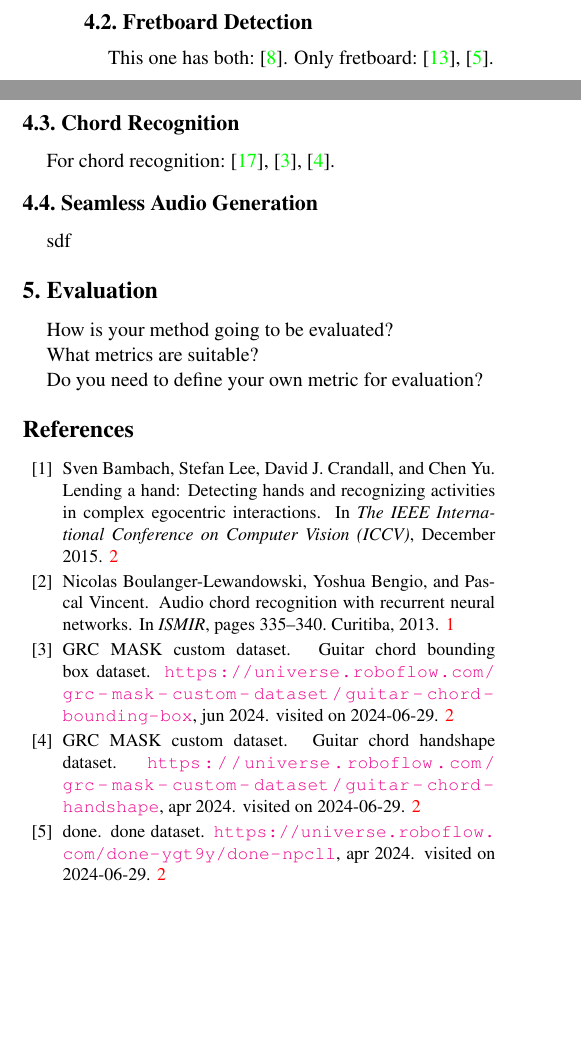
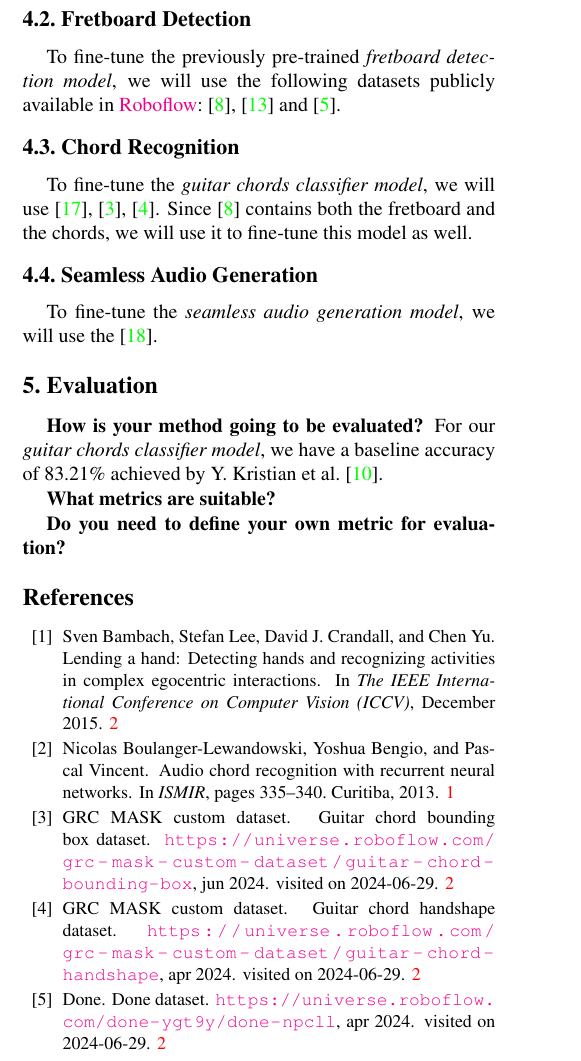
Before and after one commit to dhimitriosduka1/hlcv, a LaTeX document (Project_Proposal/ProjectProposal.tex): two parts of the columns of page 2 of 3 before the commit and part of one column of page 2 of 3 after it, the two joined at a grey line, cut so that both start at the same text, the shorter picture padded with empty space. Compiled offline with pdfLaTeX.

Commit message:
Finished datasets

```diff
--- a/Project_Proposal/ProjectProposal.tex
+++ b/Project_Proposal/ProjectProposal.tex
@@ -118,23 +117,23 @@ The chosen datasets have each their own features, thus each one is used to pre-t
 
 A similar technique was used by \cite{Jadhav_transferlearning} for improving their model's performance by using the ImageNet dataset to pre-train their model and then fine-tuned it using the EgoHands dataset. This approach allowed them to achieve an overall higher accuracy.
 
-\subsection{Fretboard Detection}
-This one has both: \cite{guitar-chords-daewp_dataset}.
-Only fretboard: \cite{guitar-ppfil_dataset}, \cite{done-npcll_dataset}.
+\subsection{Fretboard Detection}\label{subsec:fretboard-detection}
+To fine-tune the previously pre-trained \emph{fretboard detection model}, we will use the following datasets publicly available in \href{https://universe.roboflow.com/}{Roboflow}: \cite{guitar-chords-daewp_dataset}, \cite{guitar-ppfil_dataset} and \cite{done-npcll_dataset}.
 
 \subsection{Chord Recognition}
-For chord recognition: \cite{guitar-chord-tvon8_dataset}, \cite{guitar-chord-bounding-box_dataset}, \cite{guitar-chord-handshape_dataset}.
+To fine-tune the \emph{guitar chords classifier model}, we will use \cite{guitar-chord-tvon8_dataset}, \cite{guitar-chord-bounding-box_dataset}, \cite{guitar-chord-handshape_dataset}. Since \cite{guitar-chords-daewp_dataset} contains both the fretboard and the chords, we will use it to fine-tune this model as well.
 
 \subsection{Seamless Audio Generation}
-sdf
+To fine-tune the \emph{seamless audio generation model}, we will use the \cite{Xi2018}.
 
 \section{Evaluation}
 
-How is your method going to be evaluated?
+\textbf{How is your method going to be evaluated?}
+For our \emph{guitar chords classifier model}, we have a baseline accuracy of 83.21\% achieved by Y. Kristian et al. \cite{Kristian_Zaman_Tenoyo_Jodhinata_2024}.
 
-What metrics are suitable?
+\textbf{What metrics are suitable?}
 
-Do you need to define your own metric for evaluation?
+\textbf{Do you need to define your own metric for evaluation?}
 
 %%%%%%%%% REFERENCES
 {\small
```
Also changed, not shown: Project_Proposal/references.bib (+3 -3 lines), Project_Proposal/ProjectProposal.tex (1 more changed lines).
